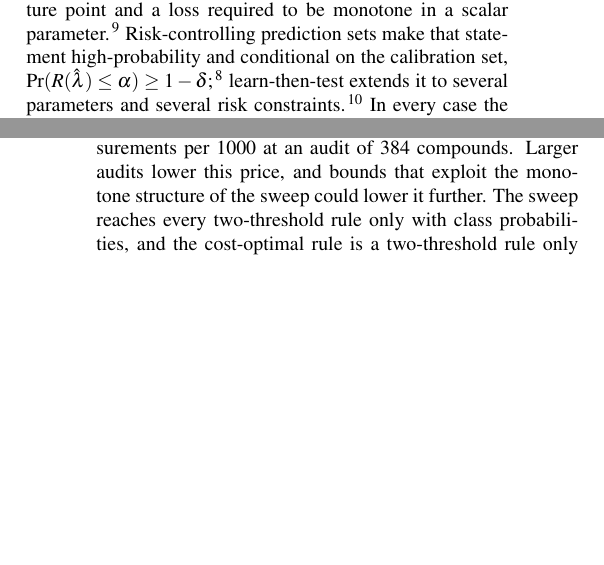
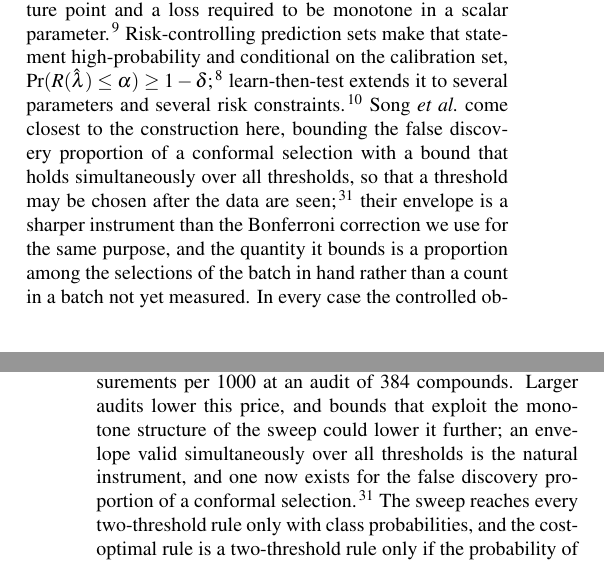
Before and after one commit to phzwart/conformal-screening, a LaTeX paper (main.tex): two parts of the columns of pages 3 and 23 of 27, joined at a grey line, cut so that both start at the same text, the shorter picture padded with empty space. Compiled offline with pdfLaTeX.

Commit message:
Cite the nearest prior art, which I had advised and omitted
Song, Jin and Candes bound the false discovery proportion of a
conformal selection with an envelope valid simultaneously over all
thresholds, so a threshold can be chosen after seeing the data. I
raised it earlier in this session as the nearest prior art and then
did not put it in the manuscript; an editor reading for framing
noticed it was in neither refs.bib nor Related work, and was right
that a referee who knows it and does not see it will assume we don't.

Now cited in two places and distinguished in both. In Related work:
their envelope is a sharper instrument than the Bonferroni correction
used here for the same purpose, and the quantity it bounds is a
proportion among the selections of the batch in hand rather than a
count in a batch not yet measured. In Limitations, where the text
already said that bounds exploiting the monotone structure of the
sweep could lower the price of simultaneity, it is now named as the
instrument that does it -- which turns an acknowledged weakness into a
forward reference.

The Related work sentence about the controlled object is widened
accordingly: the family bounds a rate, or a proportion already
realized, rather than a count in a batch not yet run.

Co-Authored-By: Petrus H. Zwart <phzwart@lbl.gov>
Co-Authored-By: Claude Opus 5 <noreply@anthropic.com>
Claude-Session: https://claude.ai/code/session_01NYhjzK6bhbi2q64Fhe2BKn

```diff
--- a/main.tex
+++ b/main.tex
@@ -102,8 +102,14 @@ a loss required to be monotone in a scalar parameter.\citep{Angelopoulos2024CRC}
 Risk-controlling prediction sets make that statement high-probability and conditional on the
 calibration set, $\Pr(R(\hat\lambda)\le\alpha)\ge1-\delta$;\citep{bates2021distribution}
 learn-then-test extends it to several parameters and several risk
-constraints.\citep{Angelopoulos2021LTT} In every case the controlled object is a \emph{rate}:
-a property of the distribution the next candidate is drawn from.
+constraints.\citep{Angelopoulos2021LTT} Song \textit{et al.}\ come closest to the construction here, bounding the
+false discovery proportion of a conformal selection with a bound that holds simultaneously over
+all thresholds, so that a threshold may be chosen after the data are seen;\citep{Song2026FDP}
+their envelope is a sharper instrument than the Bonferroni correction we use for the same
+purpose, and the quantity it bounds is a proportion among the selections of the batch in hand
+rather than a count in a batch not yet measured. In every case the controlled object is a
+\emph{rate} or a proportion already realized: a property of the distribution the next candidate
+is drawn from, or of the sample already in hand.
 
 A campaign is constrained in counts, not rates, and the two differ by more than a rounding. A
 guarantee that the long-run failure rate is at most 0.1 does not say that a plate of 96 will
@@ -702,7 +708,7 @@ The first is that an audit is cheap. When the round is the unit of cost, reservi
 
 \paragraph{A structural check does not substitute for a pilot.} We found no relation between how well an interval covered and how similar the held-out building blocks were to those the audit held; blocks indistinguishable by fingerprint gave the lowest coverage of all, being stereoisomers whose in-class rates differ severalfold, so similarity measured on an achiral representation cannot certify a batch that differs stereochemically from its audit. The same limit bounds the pre-flight test, which inherits whatever the representation cannot see: it separated every block holdout here and the two preparations that fail, but a shift carried by features the fingerprints omit would pass it, and the provenance division of Section~\ref{sec:results:source} is exactly such a shift. Its verdicts are therefore asymmetric, refuting an arrangement rather than certifying one, and a richer representation would widen what it can refute without ever making a pass conclusive.
 
-\paragraph{The price of simultaneity, and the reach of the sweep.} Each interval covers one outcome of one setting; statements about many outcomes or settings need the Bonferroni correction, which widens intervals; with 144 requests and four bounded outcomes, the joint guarantee cost about 110 measurements per 1000 at an audit of 384 compounds. Larger audits lower this price, and bounds that exploit the monotone structure of the sweep could lower it further. The sweep reaches every two-threshold rule only with class probabilities, and the cost-optimal rule is a two-threshold rule only if the probability of being in-class increases with the score. Cost ratios are rarely known precisely, so we report the range of ratios for which a setting is cheapest.
+\paragraph{The price of simultaneity, and the reach of the sweep.} Each interval covers one outcome of one setting; statements about many outcomes or settings need the Bonferroni correction, which widens intervals; with 144 requests and four bounded outcomes, the joint guarantee cost about 110 measurements per 1000 at an audit of 384 compounds. Larger audits lower this price, and bounds that exploit the monotone structure of the sweep could lower it further; an envelope valid simultaneously over all thresholds is the natural instrument, and one now exists for the false discovery proportion of a conformal selection.\citep{Song2026FDP} The sweep reaches every two-threshold rule only with class probabilities, and the cost-optimal rule is a two-threshold rule only if the probability of being in-class increases with the score. Cost ratios are rarely known precisely, so we report the range of ratios for which a setting is cheapest.
 
 \paragraph{The datasets and their labels.} Tox21 labels are missing for 7.6--26.0\% of the 7592 compounds depending on the endpoint, and the missingness is not random: the 2926 compounds with no missing endpoint are active in 2.7\% of their labelled cells, the 3188 missing one to three in 8.9\%, and the 1478 missing four or more in 23.2\%. The blanks are the inconclusive calls of the original screen, which fall disproportionately on cytotoxic and interfering compounds --- the kind a real primary screen contains and a model scores high. Every Tox21 audit set here is therefore a random sample of the \emph{labelled} subpopulation rather than of the library, at a lower in-class rate than the library carries. That is an instance of this paper's own thesis rather than an exception to it, and it means the Tox21 results should be read as verification of the construction on a clean pool rather than as evidence about a screen of the whole collection. AqSolDB combines measurements from many sources, with a typical spread of 0.5--0.7 log units between sources;\citep{Sorkun2019AqSolDB} labels near the cut-off at $\log S=-4$ are therefore noisy, and at that spread the expected label-flip rate at the cut is 8--9\% among the lipophilic compounds screened, which is the size of the coverage requests being swept; Section~\ref{sec:results:solubility} measures what that costs, and the scenario is the part it costs the most; the curation rule also removed the most discordant duplicates, which a real batch would contain. CALiSol-23 likewise pools 27 sources, and several formulations were measured at many temperatures or concentrations, so neighbouring formulations are correlated. Its label also carries the provenance of the measurement rather than only the chemistry: 90\% of room-temperature formulations have a single measurement in the 293--303\,K window, and the temperature of that measurement is bimodal, 365 below 296\,K and 917 above 300\,K against 200 near 298\,K, while conductivity rises by a median 0.136\,mS\,cm$^{-1}$\,K$^{-1}$, so the window spans 17\% of the 8\,mS\,cm$^{-1}$ cut and a quarter of the formulations sit within 20\% of it. Label temperature is moreover confounded with salt and with source, so the salt holdouts change the measurand as well as the chemistry. Two entries of the salt column, LiTFSI and LiN(CF$_3$SO$_2$)$_2$, are the same compound under two names, 27 and 9 room-temperature rows whose mean label temperatures differ by five degrees; they were encoded separately and can therefore be split across a salt holdout. Both should be repaired before the electrolyte results are relied on: the first by interpolating each formulation to a common temperature, the second by merging the names. The guarantees refer to the labels as recorded.
 
```
Also changed, not shown: refs.bib (+7 -0 lines), main.pdf.
